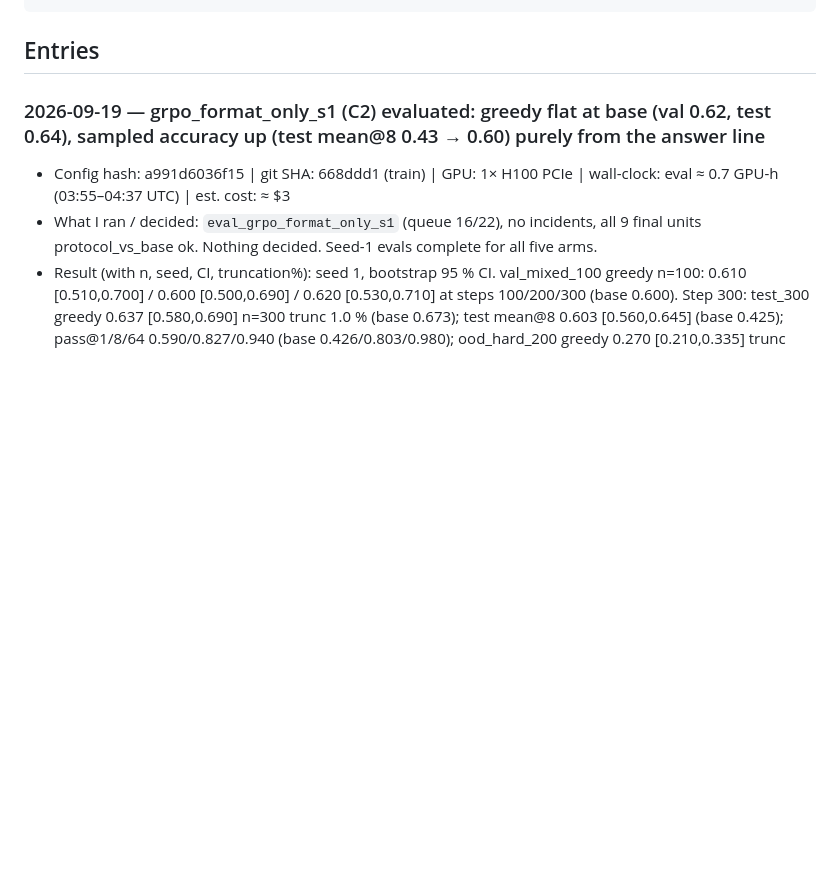
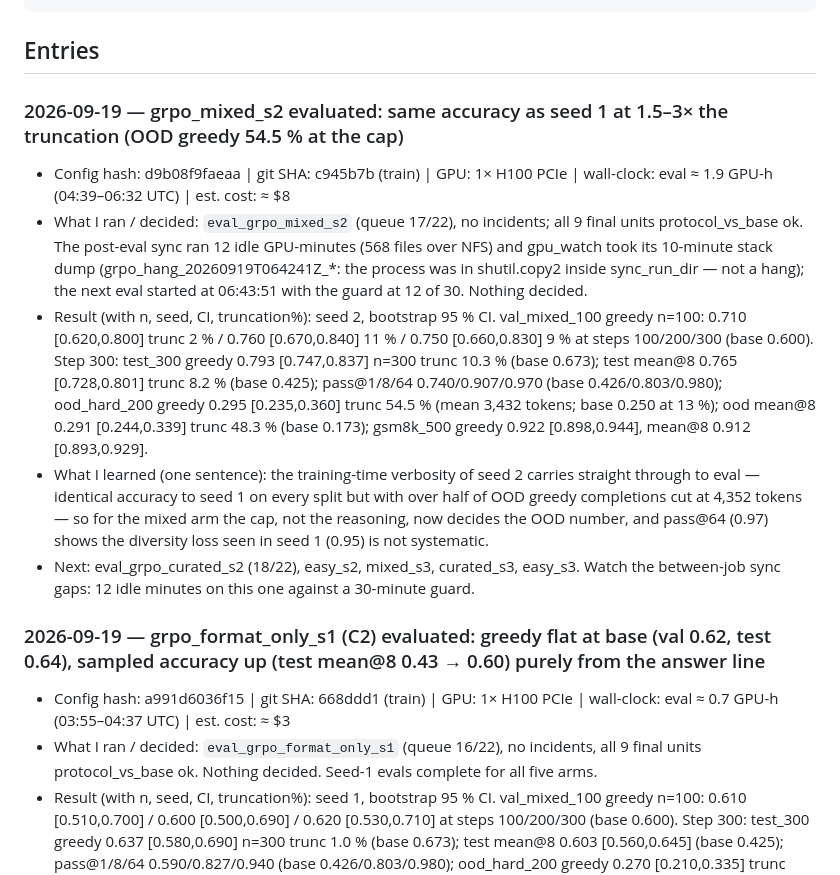
Before and after one commit to LakshyaChaudhry/rl-or-data, a Markdown page: notebook/LAB_NOTEBOOK.md, the part around the change. Rendered like a GitHub page; blank space fills up the shorter version.

Commit message:
notebook: grpo_mixed_s2 evaluated; verbosity carries through to eval
Co-Authored-By: Claude Fable 5.1 <noreply@anthropic.com>

````diff
--- a/notebook/LAB_NOTEBOOK.md
+++ b/notebook/LAB_NOTEBOOK.md
@@ -13,6 +13,13 @@ One entry per run or decision. Newest at the top. Copy the template.
 ```
 
 ## Entries
+
+### 2026-09-19 — grpo_mixed_s2 evaluated: same accuracy as seed 1 at 1.5–3× the truncation (OOD greedy 54.5 % at the cap)
+- Config hash: d9b08f9faeaa | git SHA: c945b7b (train) | GPU: 1× H100 PCIe | wall-clock: eval ≈ 1.9 GPU-h (04:39–06:32 UTC) | est. cost: ≈ $8
+- What I ran / decided: `eval_grpo_mixed_s2` (queue 17/22), no incidents; all 9 final units protocol_vs_base ok. The post-eval sync ran 12 idle GPU-minutes (568 files over NFS) and gpu_watch took its 10-minute stack dump (grpo_hang_20260919T064241Z_*: the process was in shutil.copy2 inside sync_run_dir — not a hang); the next eval started at 06:43:51 with the guard at 12 of 30. Nothing decided.
+- Result (with n, seed, CI, truncation%): seed 2, bootstrap 95 % CI. val_mixed_100 greedy n=100: 0.710 [0.620,0.800] trunc 2 % / 0.760 [0.670,0.840] 11 % / 0.750 [0.660,0.830] 9 % at steps 100/200/300 (base 0.600). Step 300: test_300 greedy 0.793 [0.747,0.837] n=300 trunc 10.3 % (base 0.673); test mean@8 0.765 [0.728,0.801] trunc 8.2 % (base 0.425); pass@1/8/64 0.740/0.907/0.970 (base 0.426/0.803/0.980); ood_hard_200 greedy 0.295 [0.235,0.360] trunc 54.5 % (mean 3,432 tokens; base 0.250 at 13 %); ood mean@8 0.291 [0.244,0.339] trunc 48.3 % (base 0.173); gsm8k_500 greedy 0.922 [0.898,0.944], mean@8 0.912 [0.893,0.929].
+- What I learned (one sentence): the training-time verbosity of seed 2 carries straight through to eval — identical accuracy to seed 1 on every split but with over half of OOD greedy completions cut at 4,352 tokens — so for the mixed arm the cap, not the reasoning, now decides the OOD number, and pass@64 (0.97) shows the diversity loss seen in seed 1 (0.95) is not systematic.
+- Next: eval_grpo_curated_s2 (18/22), easy_s2, mixed_s3, curated_s3, easy_s3. Watch the between-job sync gaps: 12 idle minutes on this one against a 30-minute guard.
 
 ### 2026-09-19 — grpo_format_only_s1 (C2) evaluated: greedy flat at base (val 0.62, test 0.64), sampled accuracy up (test mean@8 0.43 → 0.60) purely from the answer line
 - Config hash: a991d6036f15 | git SHA: 668ddd1 (train) | GPU: 1× H100 PCIe | wall-clock: eval ≈ 0.7 GPU-h (03:55–04:37 UTC) | est. cost: ≈ $3
````
